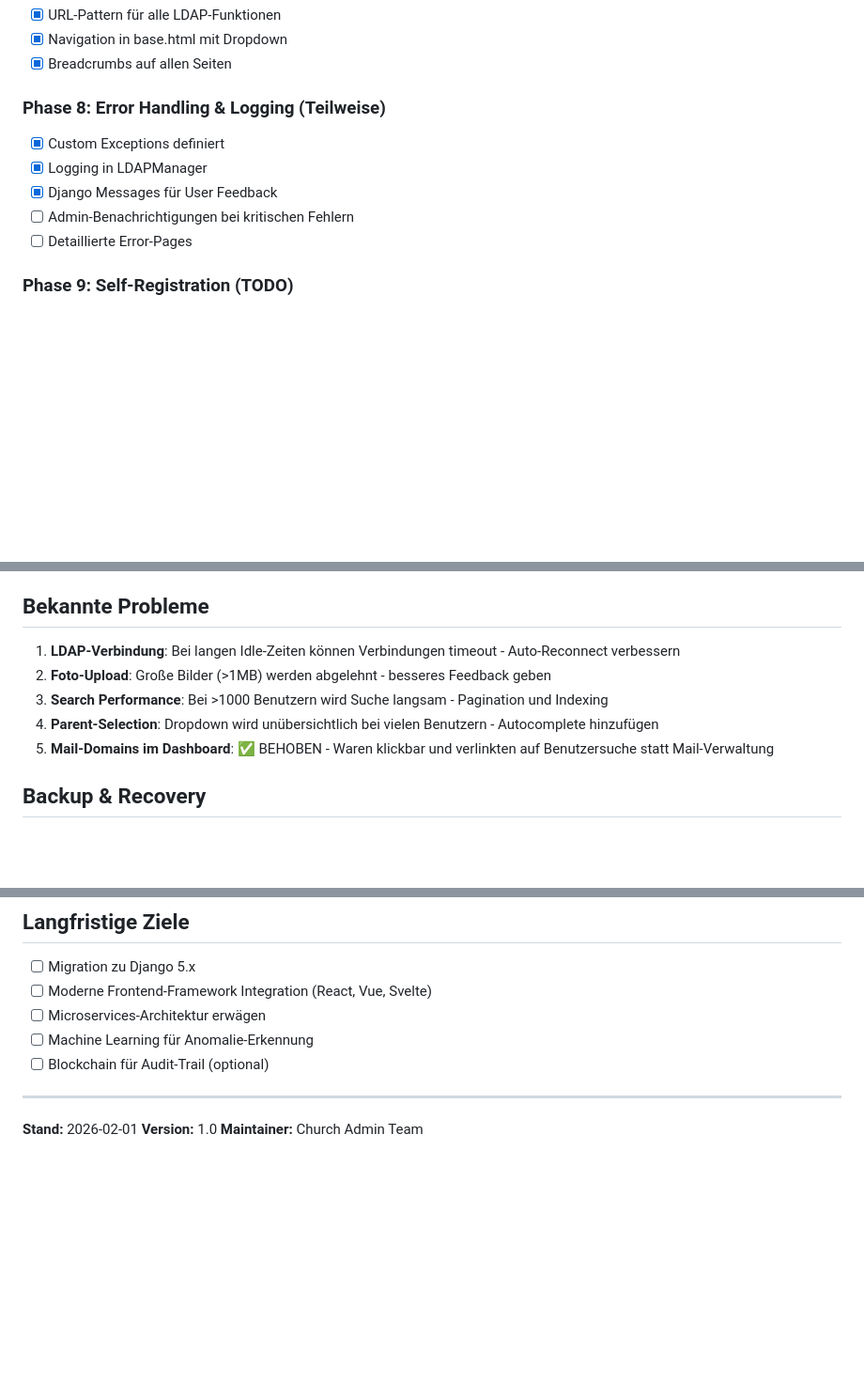
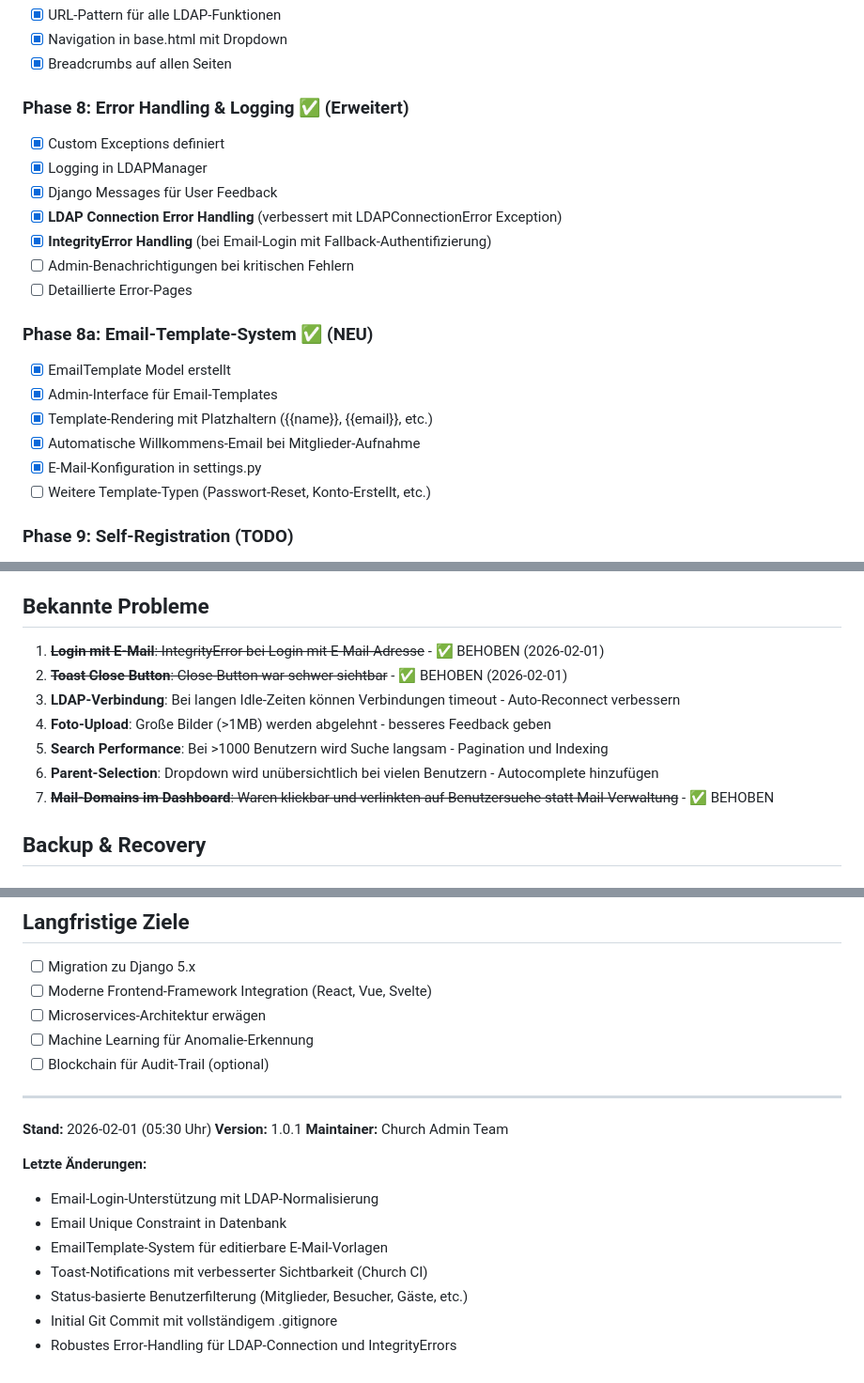
Before and after one commit to Beerlesklopfer/ChruchAdmin, a Markdown page: TODO.md, 3 parts joined by grey strips. Shown at 94% size. Rendered like a GitHub page; blank space fills up the shorter version.

```diff
--- a/TODO.md
+++ b/TODO.md
@@ -76,12 +119,22 @@
 - [x] Navigation in base.html mit Dropdown
 - [x] Breadcrumbs auf allen Seiten
 
-### Phase 8: Error Handling & Logging (Teilweise)
+### Phase 8: Error Handling & Logging ✅ (Erweitert)
 - [x] Custom Exceptions definiert
 - [x] Logging in LDAPManager
 - [x] Django Messages für User Feedback
+- [x] **LDAP Connection Error Handling** (verbessert mit LDAPConnectionError Exception)
+- [x] **IntegrityError Handling** (bei Email-Login mit Fallback-Authentifizierung)
 - [ ] Admin-Benachrichtigungen bei kritischen Fehlern
 - [ ] Detaillierte Error-Pages
+
+### Phase 8a: Email-Template-System ✅ (NEU)
+- [x] EmailTemplate Model erstellt
+- [x] Admin-Interface für Email-Templates
+- [x] Template-Rendering mit Platzhaltern ({{name}}, {{email}}, etc.)
+- [x] Automatische Willkommens-Email bei Mitglieder-Aufnahme
+- [x] E-Mail-Konfiguration in settings.py
+- [ ] Weitere Template-Typen (Passwort-Reset, Konto-Erstellt, etc.)
 
 ### Phase 9: Self-Registration (TODO)
 - [ ] Öffentliches Registrierungsformular
@@ -191,11 +244,13 @@
 
 ## Bekannte Probleme
 
-1. **LDAP-Verbindung**: Bei langen Idle-Zeiten können Verbindungen timeout - Auto-Reconnect verbessern
-2. **Foto-Upload**: Große Bilder (>1MB) werden abgelehnt - besseres Feedback geben
-3. **Search Performance**: Bei >1000 Benutzern wird Suche langsam - Pagination und Indexing
-4. **Parent-Selection**: Dropdown wird unübersichtlich bei vielen Benutzern - Autocomplete hinzufügen
-5. **Mail-Domains im Dashboard**: ✅ BEHOBEN - Waren klickbar und verlinkten auf Benutzersuche statt Mail-Verwaltung
+1. ~~**Login mit E-Mail**: IntegrityError bei Login mit E-Mail-Adresse~~ - ✅ BEHOBEN (2026-02-01)
+2. ~~**Toast Close Button**: Close-Button war schwer sichtbar~~ - ✅ BEHOBEN (2026-02-01)
+3. **LDAP-Verbindung**: Bei langen Idle-Zeiten können Verbindungen timeout - Auto-Reconnect verbessern
+4. **Foto-Upload**: Große Bilder (>1MB) werden abgelehnt - besseres Feedback geben
+5. **Search Performance**: Bei >1000 Benutzern wird Suche langsam - Pagination und Indexing
+6. **Parent-Selection**: Dropdown wird unübersichtlich bei vielen Benutzern - Autocomplete hinzufügen
+7. ~~**Mail-Domains im Dashboard**: Waren klickbar und verlinkten auf Benutzersuche statt Mail-Verwaltung~~ - ✅ BEHOBEN
 
 ## Backup & Recovery
 
@@ -247,6 +302,15 @@
 
 ---
 
-**Stand:** 2026-02-01
-**Version:** 1.0
+**Stand:** 2026-02-01 (05:30 Uhr)
+**Version:** 1.0.1
 **Maintainer:** Church Admin Team
+
+**Letzte Änderungen:**
+- Email-Login-Unterstützung mit LDAP-Normalisierung
+- Email Unique Constraint in Datenbank
+- EmailTemplate-System für editierbare E-Mail-Vorlagen
+- Toast-Notifications mit verbesserter Sichtbarkeit (Church CI)
+- Status-basierte Benutzerfilterung (Mitglieder, Besucher, Gäste, etc.)
+- Initial Git Commit mit vollständigem .gitignore
+- Robustes Error-Handling für LDAP-Connection und IntegrityErrors
```
Also changed, not shown: other parts of TODO.md (+44 -1 lines).
